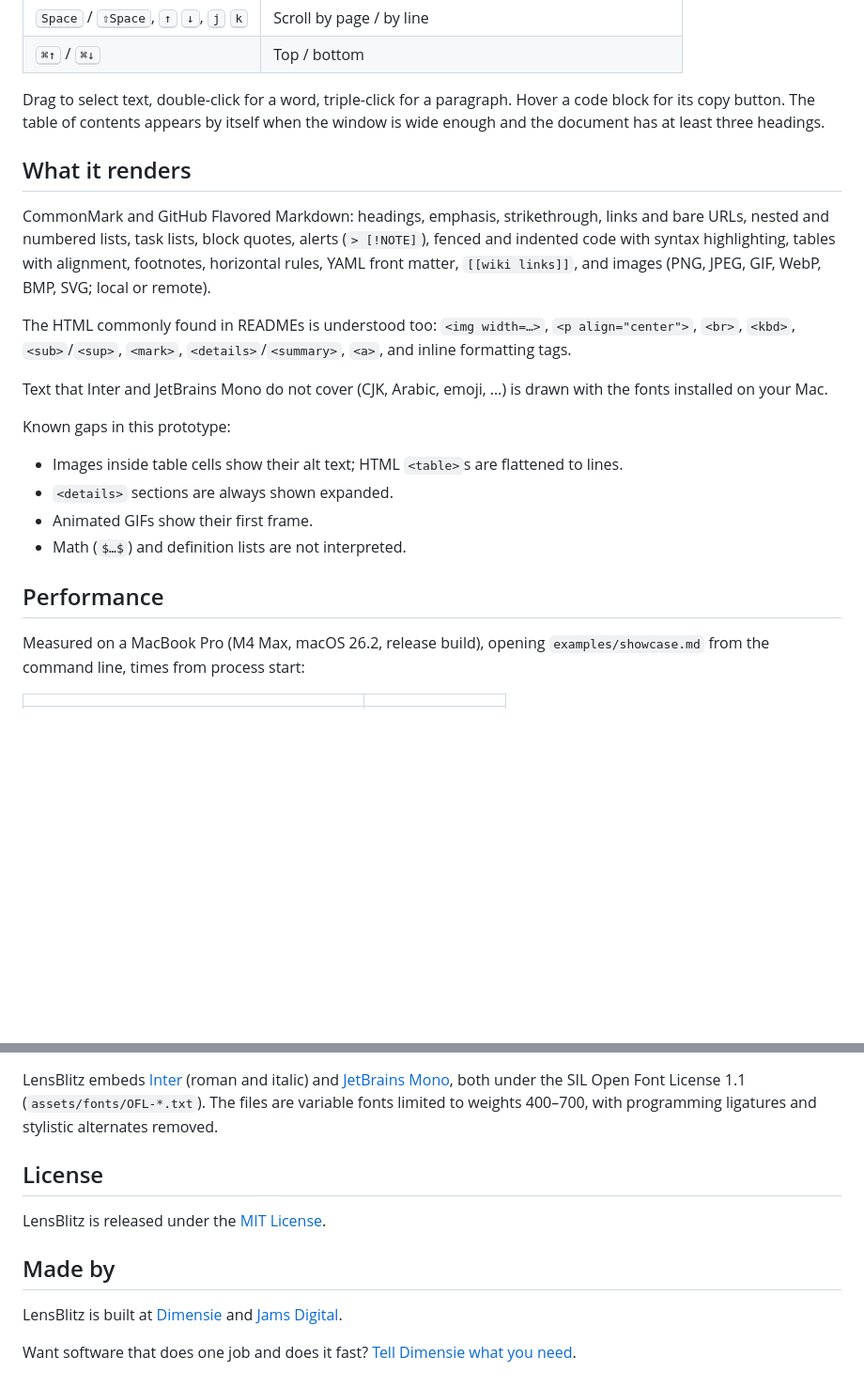
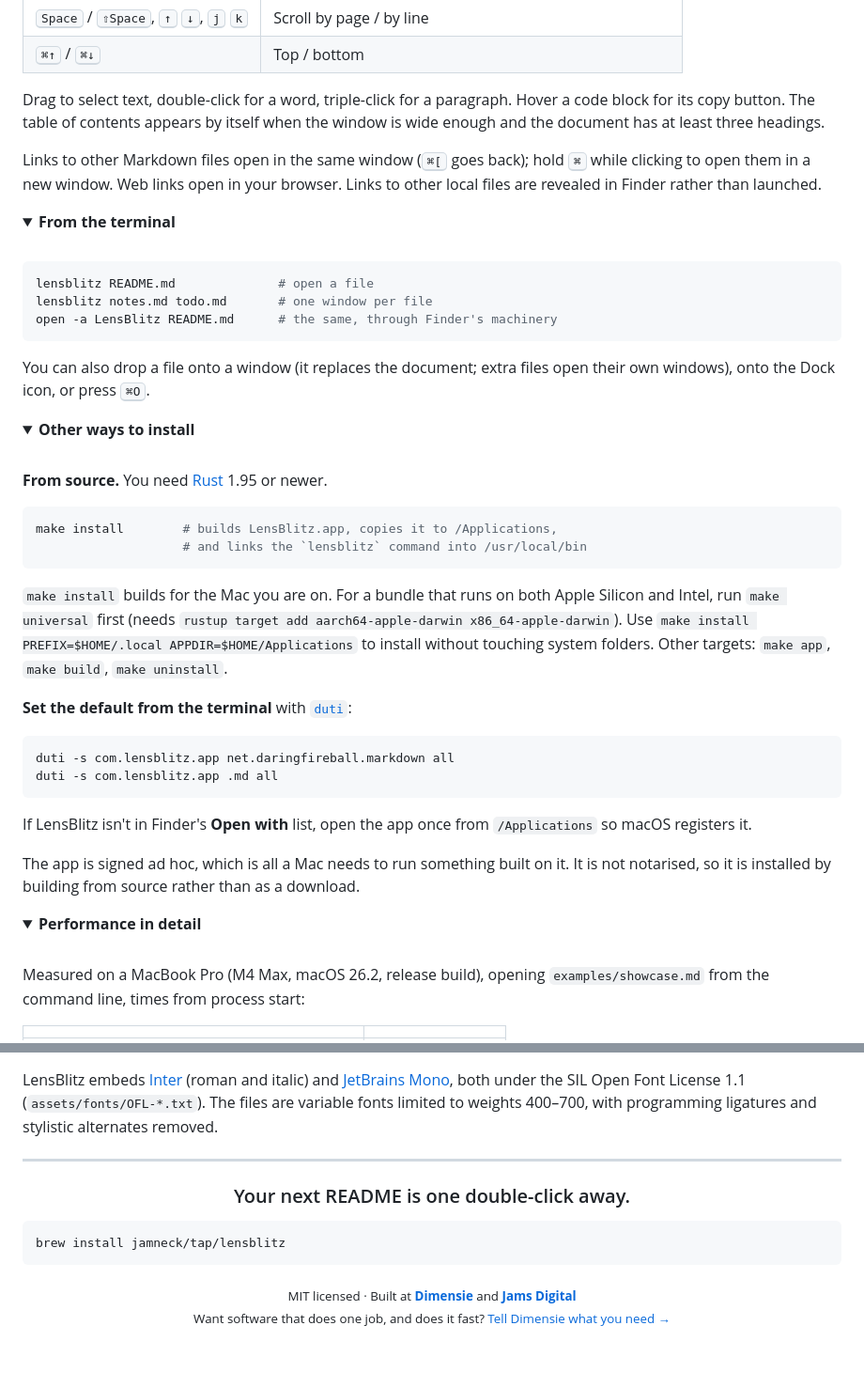
Before and after one commit to jamneck/lensblitz, a Markdown page: README.md, 2 parts joined by grey strips. Shown at 94% size. Drawn GitHub-style; folded sections open; blank space fills up the shorter version.

````diff
--- a/README.md
+++ b/README.md
@@ -87,33 +142,66 @@ than launched.
 | <kbd>Space</kbd> / <kbd>⇧Space</kbd>, <kbd>↑</kbd> <kbd>↓</kbd>, <kbd>j</kbd> <kbd>k</kbd> | Scroll by page / by line |
 | <kbd>⌘↑</kbd> / <kbd>⌘↓</kbd> | Top / bottom |
 
-Drag to select text, double-click for a word, triple-click for a paragraph. Hover a code
-block for its copy button. The table of contents appears by itself when the window is wide
-enough and the document has at least three headings.
+Drag to select text, double-click for a word, triple-click for a paragraph. Hover a code block
+for its copy button. The table of contents appears by itself when the window is wide enough
+and the document has at least three headings.
 
-## What it renders
+Links to other Markdown files open in the same window (<kbd>⌘[</kbd> goes back); hold
+<kbd>⌘</kbd> while clicking to open them in a new window. Web links open in your browser.
+Links to other local files are revealed in Finder rather than launched.
 
-CommonMark and GitHub Flavored Markdown: headings, emphasis, strikethrough, links and bare
-URLs, nested and numbered lists, task lists, block quotes, alerts (`> [!NOTE]`), fenced and
-indented code with syntax highlighting, tables with alignment, footnotes, horizontal rules,
-YAML front matter, `[[wiki links]]`, and images (PNG, JPEG, GIF, WebP, BMP, SVG; local or
-remote).
+</details>
 
-The HTML commonly found in READMEs is understood too: `<img width=…>`, `<p align="center">`,
-`<br>`, `<kbd>`, `<sub>`/`<sup>`, `<mark>`, `<details>`/`<summary>`, `<a>`, and inline
-formatting tags.
+<details>
+<summary><b>From the terminal</b></summary>
+<br>
 
-Text that Inter and JetBrains Mono do not cover (CJK, Arabic, emoji, …) is drawn with the
-fonts installed on your Mac.
+```sh
+lensblitz README.md              # open a file
+lensblitz notes.md todo.md       # one window per file
+open -a LensBlitz README.md      # the same, through Finder's machinery
+```
 
-Known gaps in this prototype:
+You can also drop a file onto a window (it replaces the document; extra files open their own
+windows), onto the Dock icon, or press <kbd>⌘O</kbd>.
 
-- Images inside table cells show their alt text; HTML `<table>`s are flattened to lines.
-- `<details>` sections are always shown expanded.
-- Animated GIFs show their first frame.
-- Math (`$…$`) and definition lists are not interpreted.
+</details>
 
-## Performance
+<details>
+<summary><b>Other ways to install</b></summary>
+<br>
+
+**From source.** You need [Rust](https://rustup.rs) 1.95 or newer.
+
+```sh
+make install        # builds LensBlitz.app, copies it to /Applications,
+                    # and links the `lensblitz` command into /usr/local/bin
+```
+
+`make install` builds for the Mac you are on. For a bundle that runs on both Apple Silicon and
+Intel, run `make universal` first (needs `rustup target add aarch64-apple-darwin
+x86_64-apple-darwin`). Use `make install PREFIX=$HOME/.local APPDIR=$HOME/Applications` to
+install without touching system folders. Other targets: `make app`, `make build`,
+`make uninstall`.
+
+**Set the default from the terminal** with [`duti`](https://github.com/moretension/duti):
+
+```sh
+duti -s com.lensblitz.app net.daringfireball.markdown all
+duti -s com.lensblitz.app .md all
+```
+
+If LensBlitz isn't in Finder's **Open with** list, open the app once from `/Applications` so
+macOS registers it.
+
+The app is signed ad hoc, which is all a Mac needs to run something built on it. It is not
+notarised, so it is installed by building from source rather than as a download.
+
+</details>
+
+<details>
+<summary><b>Performance in detail</b></summary>
+<br>
 
 Measured on a MacBook Pro (M4 Max, macOS 26.2, release build), opening
 `examples/showcase.md` from the command line, times from process start:
@@ -183,17 +272,24 @@ To give the app to other people you will want a Developer ID signature and notar
 
 LensBlitz embeds [Inter](https://rsms.me/inter/) (roman and italic) and
-[JetBrains Mono](https://www.jetbrains.com/lp/mono/), both under the SIL Open Font
-License 1.1 (`assets/fonts/OFL-*.txt`). The files are variable fonts limited to weights
-400–700, with programming ligatures and stylistic alternates removed.
+[JetBrains Mono](https://www.jetbrains.com/lp/mono/), both under the SIL Open Font License 1.1
+(`assets/fonts/OFL-*.txt`). The files are variable fonts limited to weights 400–700, with
+programming ligatures and stylistic alternates removed.
 
-## License
+</details>
 
-LensBlitz is released under the [MIT License](LICENSE).
+---
 
-## Made by
+<h3 align="center">Your next README is one double-click away.</h3>
 
-LensBlitz is built at [Dimensie](https://dimensie.co.za) and
-[Jams Digital](https://jams.digital).
+```sh
+brew install jamneck/tap/lensblitz
+```
 
-Want software that does one job and does it fast?
-[Tell Dimensie what you need](https://dimensie.co.za).
+<p align="center">
+  <sub>
+    MIT licensed · Built at <a href="https://dimensie.co.za"><b>Dimensie</b></a> and
+    <a href="https://jams.digital"><b>Jams Digital</b></a><br>
+    Want software that does one job, and does it fast?
+    <a href="https://dimensie.co.za">Tell Dimensie what you need →</a>
+  </sub>
+</p>
````
Also changed, not shown: other parts of README.md (+136 -80 lines), docs/banner.png (added), docs/speed-dark.png (added), docs/speed-light.png (added), 1 other file.
